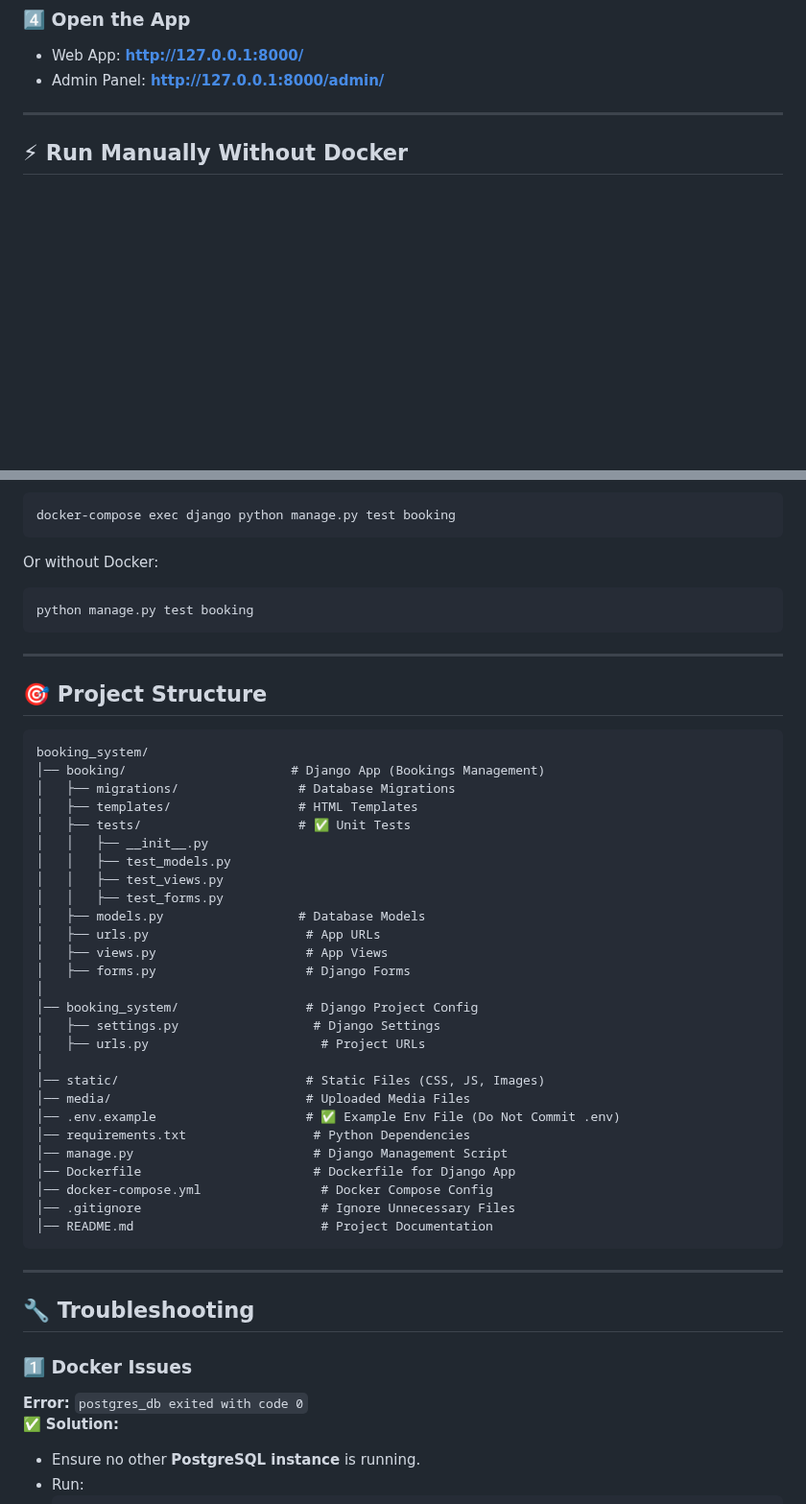
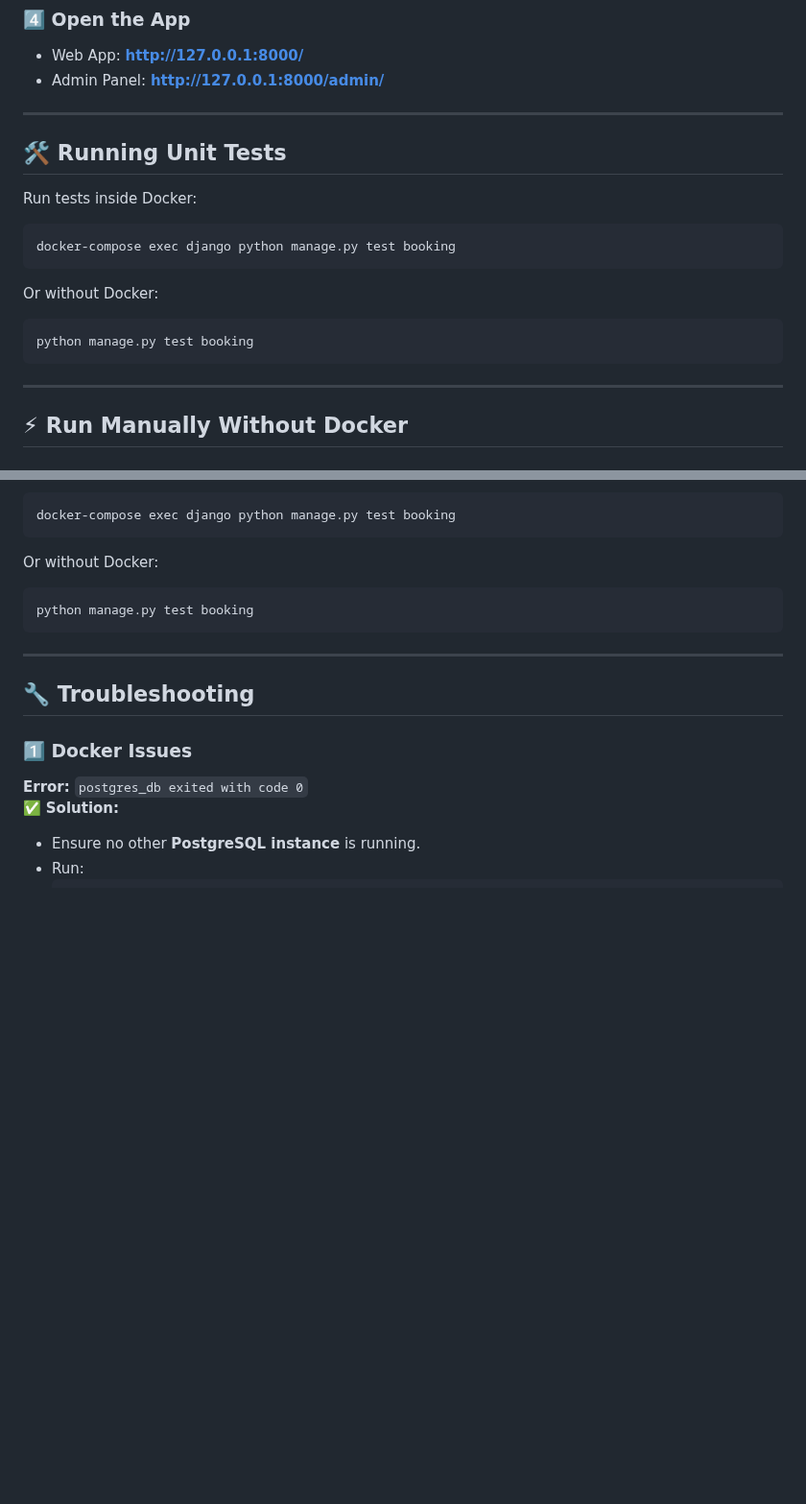
Before and after one commit to furkanuzmez/booking_system, a Markdown page: README.md, 2 parts joined by grey strips. Shown at 96% size. Rendered like a GitHub page; blank space fills up the shorter version.

````diff
--- a/README.md
+++ b/README.md
@@ -81,6 +81,20 @@ Follow the prompts to set up an **admin username & password**.
 
 ---
 
+
+
+## 🛠 Running Unit Tests
+Run tests inside Docker:
+```sh
+docker-compose exec django python manage.py test booking
+```
+Or without Docker:
+```sh
+python manage.py test booking
+```
+
+---
+
 ## ⚡ **Run Manually Without Docker**
 
 ### **1️⃣ Create a Virtual Environment**
@@ -123,38 +137,6 @@ python manage.py test booking
 
 ---
 
-## 🎯 **Project Structure**
-```
-booking_system/
-│── booking/                      # Django App (Bookings Management)
-│   ├── migrations/                # Database Migrations
-│   ├── templates/                 # HTML Templates
-│   ├── tests/                     # ✅ Unit Tests
-│   │   ├── __init__.py
-│   │   ├── test_models.py
-│   │   ├── test_views.py
-│   │   ├── test_forms.py
-│   ├── models.py                  # Database Models
-│   ├── urls.py                     # App URLs
-│   ├── views.py                    # App Views
-│   ├── forms.py                    # Django Forms
-│
-│── booking_system/                 # Django Project Config
-│   ├── settings.py                  # Django Settings
-│   ├── urls.py                       # Project URLs
-│
-│── static/                         # Static Files (CSS, JS, Images)
-│── media/                          # Uploaded Media Files
-│── .env.example                    # ✅ Example Env File (Do Not Commit .env)
-│── requirements.txt                 # Python Dependencies
-│── manage.py                        # Django Management Script
-│── Dockerfile                       # Dockerfile for Django App
-│── docker-compose.yml                # Docker Compose Config
-│── .gitignore                        # Ignore Unnecessary Files
-│── README.md                         # Project Documentation
-```
-
----
 
 ## 🔧 **Troubleshooting**
 
````
Also changed, not shown: other parts of README.md (+2 -2 lines).
